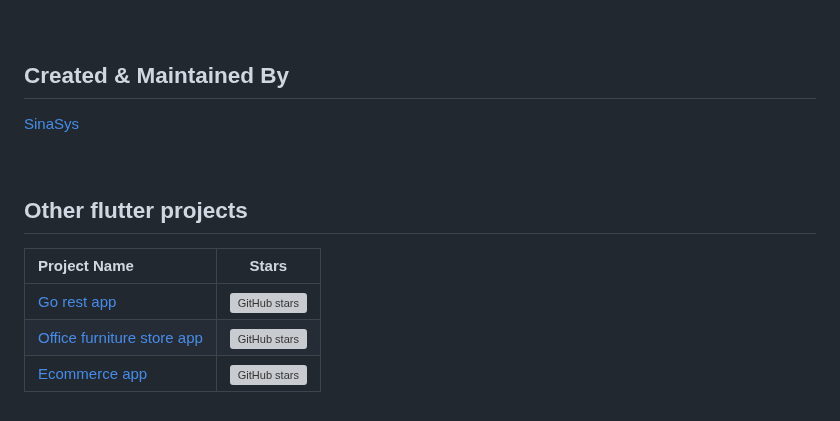
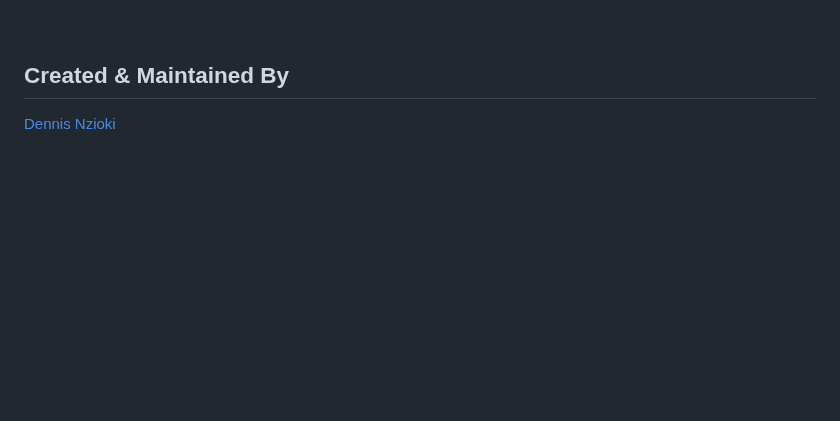
Before and after one commit to DNXEMPIRE-1/Japanese-restaurant-Flutter-app, a Markdown page: README.md, the part around the change. GitHub-like rendering; blank space fills up the shorter version; grey boxes are pictures that could not be loaded.

```diff
--- a/README.md
+++ b/README.md
@@ -255,13 +255,6 @@ Favorite screen            |   Home screen             |  Food Detail Screen
 
 ## Created & Maintained By
 
-[SinaSys](https://github.com/SinaSys)
+[Dennis Nzioki](https://github.com/DNXEMPIRE-1)
 
 <br>
-
-##  Other flutter projects
-Project Name        |Stars
-:-------------------------|-------------------------
-[Go rest app](https://github.com/SinaSys/flutter_go_rest_app)|![GitHub stars](https://img.shields.io/github/stars/SinaSys/flutter_go_rest_app?style=social)
-|[Office furniture store app](https://github.com/SinaSys/flutter_office_furniture_store_app) |![GitHub stars](https://img.shields.io/github/stars/SinaSys/flutter_office_furniture_store_app?style=social)
-|[Ecommerce app](https://github.com/SinaSys/flutter_ecommerce_app) |![GitHub stars](https://img.shields.io/github/stars/SinaSys/flutter_ecommerce_app?style=social)
```
